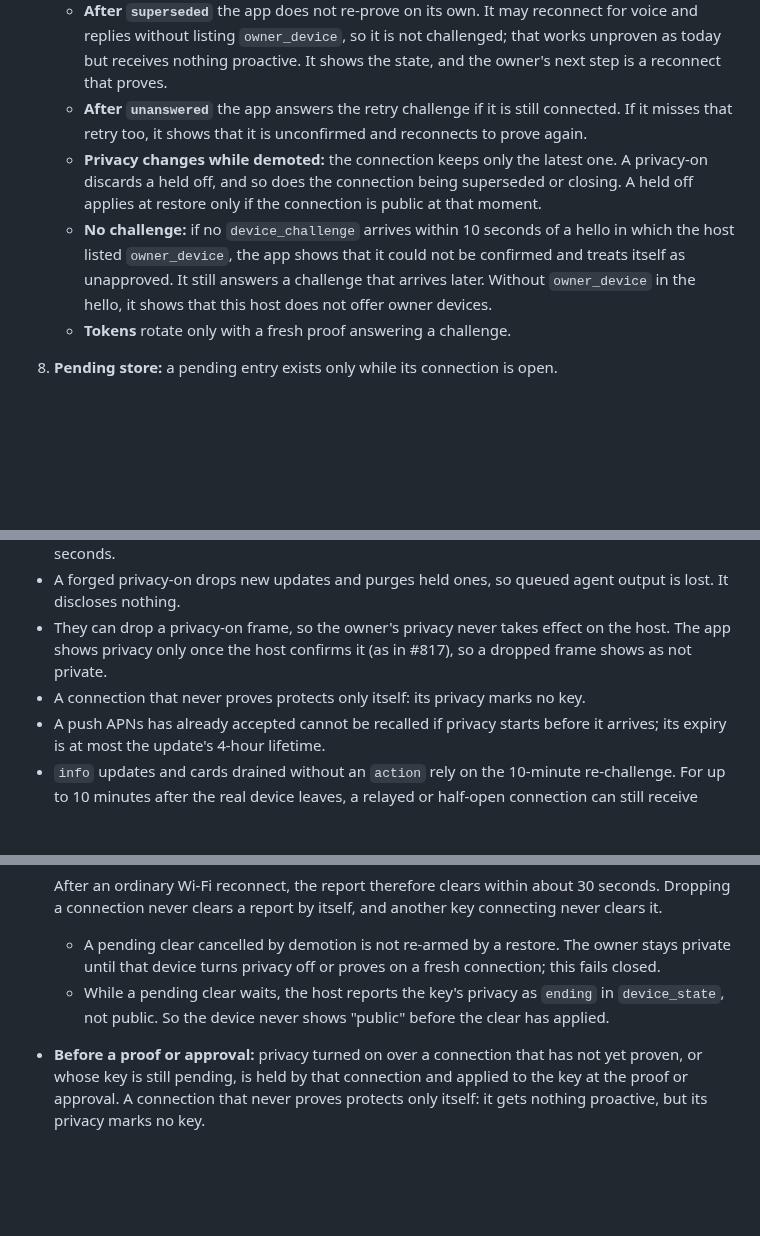
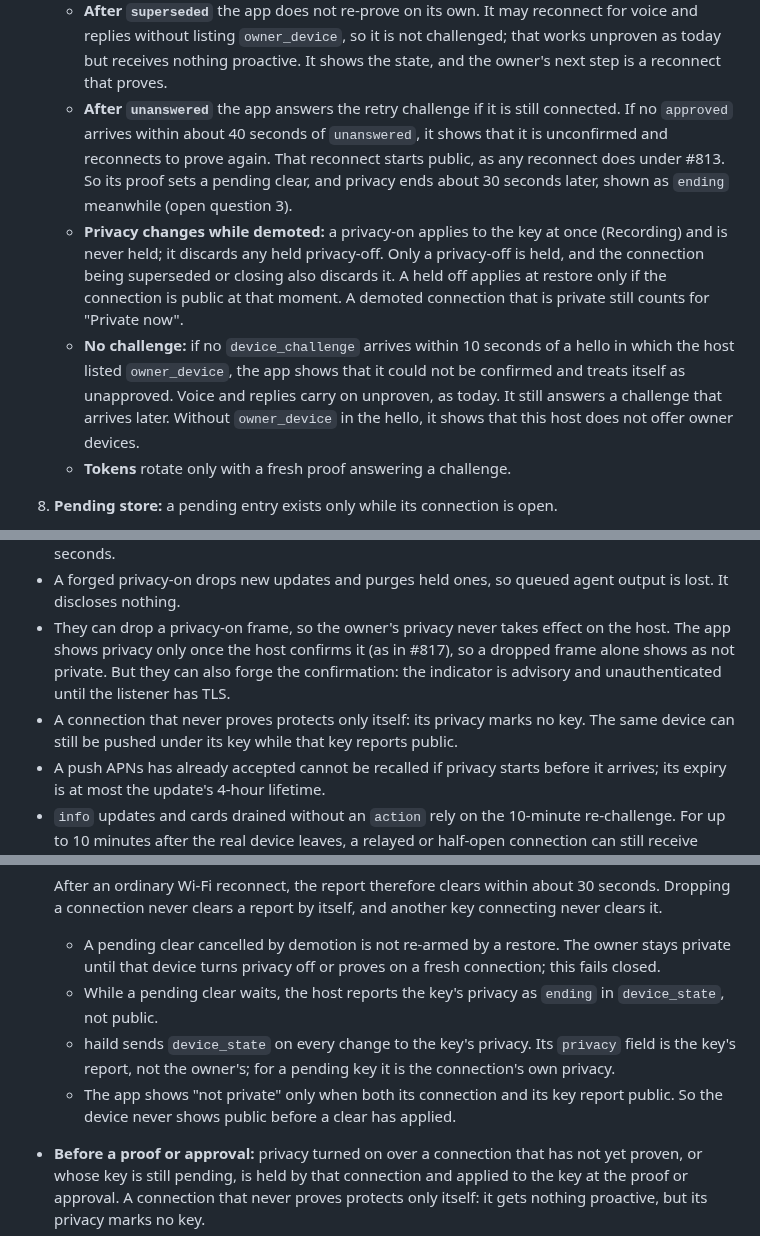
Before and after one commit to mickdarling/hailing-station, a Markdown page: docs/proactive-notifications.md, 3 parts joined by grey strips. Rendered like a GitHub page; blank space fills up the shorter version.

Commit message:
Say a privacy-on is never held, and what the device shows during a clear (#609)
Round 8 should-fixes on #814 (both keys approved). Wording only, so an
implementer cannot read the privacy rules the unsafe way:
- A privacy-on applies to the key at once and is never held. Only a
  privacy-off is held. A demoted private connection still counts for
  Private now.
- After unanswered the app waits about 40 s for approved, then reconnects.
  That reconnect starts public, so privacy ends via the pending clear,
  shown as ending. Carrying privacy over is raised for Part 10 in Q3.
- device_state is sent on every change to the key's privacy and carries
  the key's report (the connection's own for pending; absent for full or
  revoked). The app shows not private only when both connection and key
  say public.
- Known limits: the confirmation is forgeable, so the indicator is
  advisory until TLS. An unproven connection's device can still be
  pushed under its key.
- Voice carries on unproven after the no-challenge fallback.

Co-Authored-By: Claude Opus 5.5 <noreply@anthropic.com>
Claude-Session: https://claude.ai/code/session_01WhS6z9FuY1PfkPhhiru9HZ

```diff
--- a/docs/proactive-notifications.md
+++ b/docs/proactive-notifications.md
@@ -84,14 +84,17 @@ claims. It is trusted only for holding a private key the owner approved.
    - **After `superseded`** the app does not re-prove on its own. It may reconnect for voice and replies without
      listing `owner_device`, so it is not challenged; that works unproven as today but receives nothing proactive.
      It shows the state, and the owner's next step is a reconnect that proves.
-   - **After `unanswered`** the app answers the retry challenge if it is still connected. If it misses that retry
-     too, it shows that it is unconfirmed and reconnects to prove again.
-   - **Privacy changes while demoted:** the connection keeps only the latest one. A privacy-on discards a held off,
-     and so does the connection being superseded or closing. A held off applies at restore only if the connection is
-     public at that moment.
+   - **After `unanswered`** the app answers the retry challenge if it is still connected. If no `approved` arrives
+     within about 40 seconds of `unanswered`, it shows that it is unconfirmed and reconnects to prove again. That
+     reconnect starts public, as any reconnect does under #813. So its proof sets a pending clear, and privacy ends
+     about 30 seconds later, shown as `ending` meanwhile (open question 3).
+   - **Privacy changes while demoted:** a privacy-on applies to the key at once (Recording) and is never held; it
+     discards any held privacy-off. Only a privacy-off is held, and the connection being superseded or closing also
+     discards it. A held off applies at restore only if the connection is public at that moment. A demoted
+     connection that is private still counts for "Private now".
    - **No challenge:** if no `device_challenge` arrives within 10 seconds of a hello in which the host listed
-     `owner_device`, the app shows that it could not be confirmed and treats itself as unapproved. It still answers a
-     challenge that arrives later. Without `owner_device` in the hello, it shows that this host does not offer owner
+     `owner_device`, the app shows that it could not be confirmed and treats itself as unapproved. Voice and replies
+     carry on unproven, as today. It still answers a challenge that arrives later. Without `owner_device` in the hello, it shows that this host does not offer owner
      devices.
    - **Tokens** rotate only with a fresh proof answering a challenge.
 8. **Pending store:** a pending entry exists only while its connection is open.
@@ -122,8 +125,10 @@ This is the same rule voice routing follows (`docs/voice-routing.md`): a discove
   force a reconnect about every 30 seconds.
 - A forged privacy-on drops new updates and purges held ones, so queued agent output is lost. It discloses nothing.
 - They can drop a privacy-on frame, so the owner's privacy never takes effect on the host. The app shows privacy only
-  once the host confirms it (as in #817), so a dropped frame shows as not private.
-- A connection that never proves protects only itself: its privacy marks no key.
+  once the host confirms it (as in #817), so a dropped frame alone shows as not private. But they can also forge the
+  confirmation: the indicator is advisory and unauthenticated until the listener has TLS.
+- A connection that never proves protects only itself: its privacy marks no key. The same device can still be pushed
+  under its key while that key reports public.
 - A push APNs has already accepted cannot be recalled if privacy starts before it arrives; its expiry is at most the
   update's 4-hour lifetime.
 - `info` updates and cards drained without an `action` rely on the 10-minute re-challenge. For up to 10 minutes after
@@ -161,8 +166,11 @@ haild keeps, in memory only, each approved key's last privacy report.
   never clears a report by itself, and another key connecting never clears it.
   - A pending clear cancelled by demotion is not re-armed by a restore. The owner stays private until that device
     turns privacy off or proves on a fresh connection; this fails closed.
-  - While a pending clear waits, the host reports the key's privacy as `ending` in `device_state`, not public. So the
-    device never shows "public" before the clear has applied.
+  - While a pending clear waits, the host reports the key's privacy as `ending` in `device_state`, not public.
+  - haild sends `device_state` on every change to the key's privacy. Its `privacy` field is the key's report, not the
+    owner's; for a pending key it is the connection's own privacy.
+  - The app shows "not private" only when both its connection and its key report public. So the device never shows
+    public before a clear has applied.
 - **Before a proof or approval:** privacy turned on over a connection that has not yet proven, or whose key is still
   pending, is held by that connection and applied to the key at the proof or approval. A connection that never
   proves protects only itself: it gets nothing proactive, but its privacy marks no key.
```
Also changed, not shown: other parts of docs/proactive-notifications.md (+4 -1 lines).
